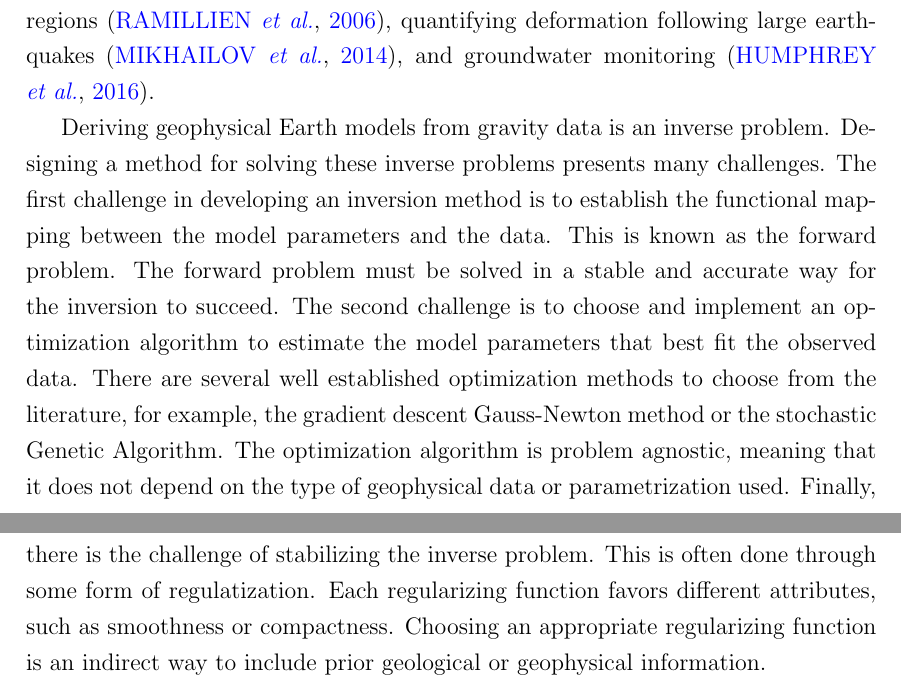
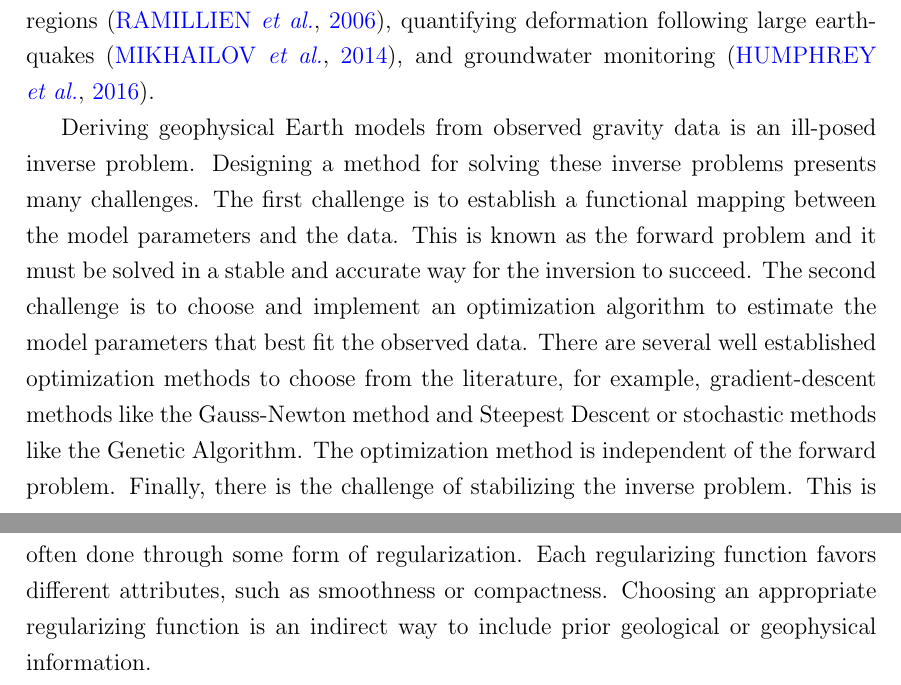
Before and after one commit to leouieda/phd-thesis, a LaTeX thesis (thesis.tex, which reads introduction.tex): two parts of pages 16 and 17 of 92, joined at a grey line, cut so that both start at the same text. Compiled offline with pdfLaTeX.

Commit message:
Start review of paragraph about making an inversion

```diff
--- a/introduction.tex
+++ b/introduction.tex
@@ -24,22 +24,21 @@ variation in the Arctic \citep{chen2011} and Antarctic regions
 \citep{ramillien2006}, quantifying deformation following large earthquakes
 \citep{mikhailov2014}, and groundwater monitoring \citep{humphrey2016}.
 
-Deriving geophysical Earth models from gravity data is an inverse problem.
+Deriving geophysical Earth models from observed gravity data is an ill-posed
+inverse problem.
 Designing a method for solving these inverse problems presents many challenges.
-The first challenge in developing an inversion method is to establish the
-functional mapping between the model parameters and the data.
-This is known as the forward problem.
-The forward problem must be solved in a stable and accurate way for the
-inversion to succeed.
+The first challenge is to establish a functional mapping between the model
+parameters and the data.
+This is known as the forward problem and it must be solved in a stable and
+accurate way for the inversion to succeed.
 The second challenge is to choose and implement an optimization algorithm to
 estimate the model parameters that best fit the observed data.
 There are several well established optimization methods to choose from the
-literature, for example, the gradient descent Gauss-Newton method or the
-stochastic Genetic Algorithm.
-The optimization algorithm is problem agnostic, meaning that it does not depend
-on the type of geophysical data or parametrization used.
+literature, for example, gradient-descent methods like the Gauss-Newton method
+and Steepest Descent or stochastic  methods like the Genetic Algorithm.
+The optimization method is independent of the forward problem.
 Finally, there is the challenge of stabilizing the inverse problem.
-This is often done through some form of regulatization.
+This is often done through some form of regularization.
 Each regularizing function favors different attributes, such as smoothness or
 compactness.
 Choosing an appropriate regularizing function is an indirect way to include
```
